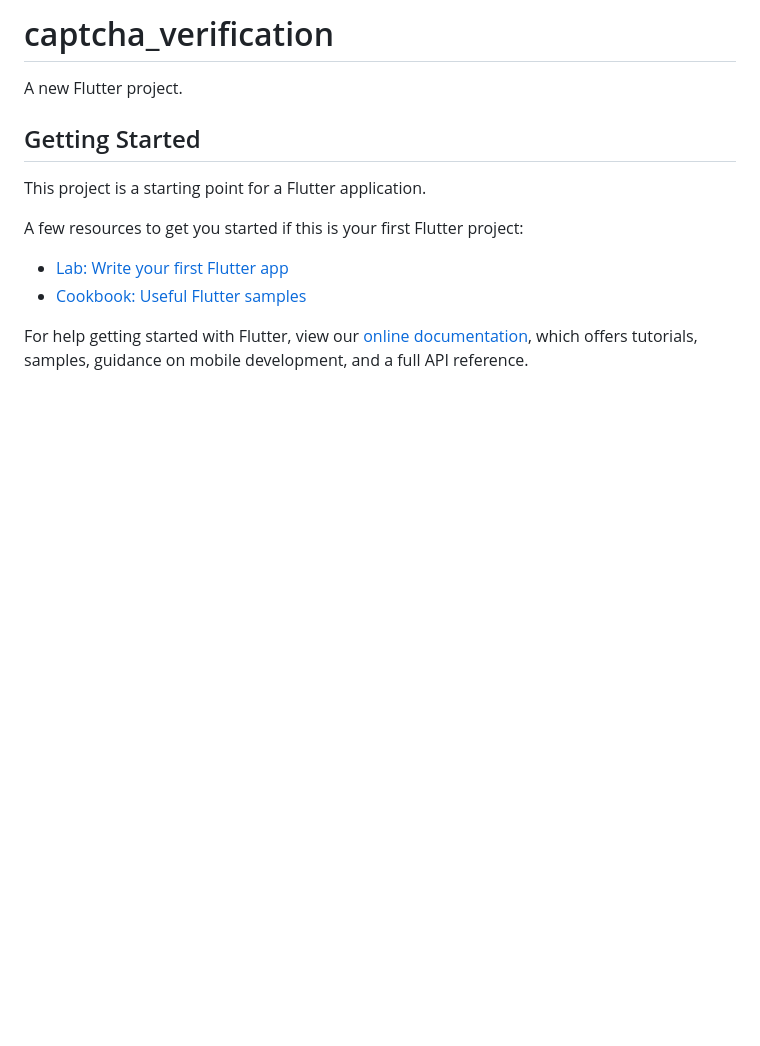
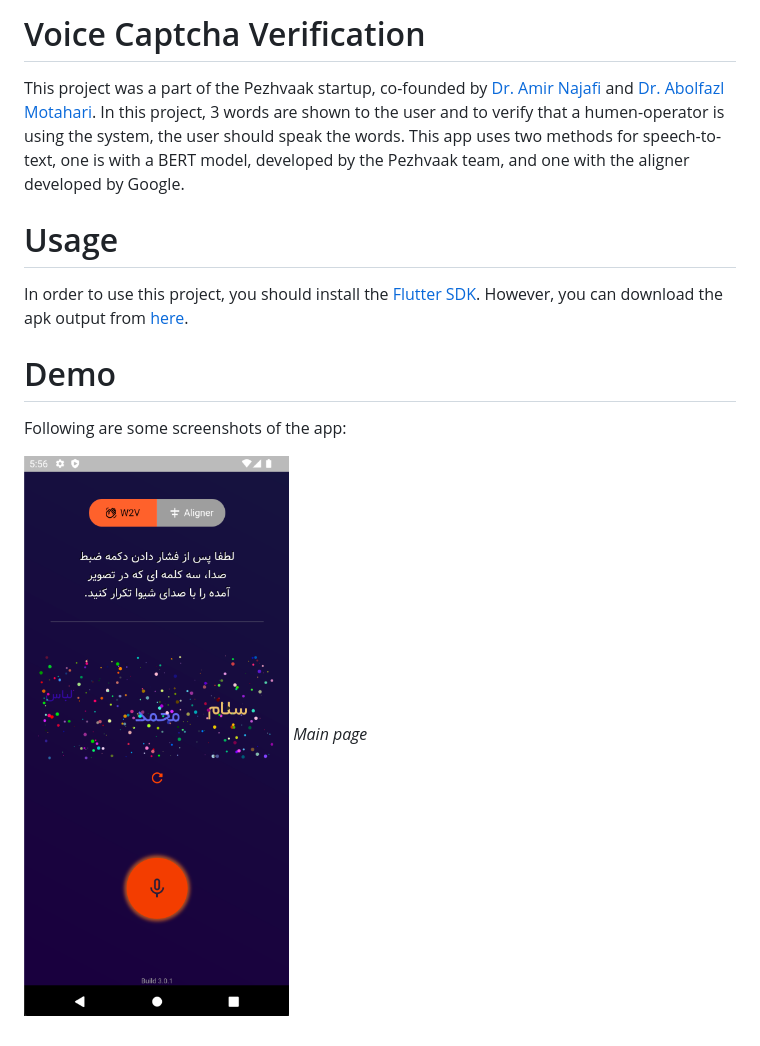
Before and after one commit to theablemo/Voice-Captcha-Verification, a Markdown page: README.md, the part around the change. Drawn GitHub-style; pictures changed too: Doc/SC1.png (added); blank space fills up the shorter version.

Commit message:
added output + edited readme.md

```diff
--- a/README.md
+++ b/README.md
@@ -1,16 +1,16 @@
-# captcha_verification
+Voice Captcha Verification
+==========================
 
-A new Flutter project.
+This project was a part of the Pezhvaak startup, co-founded by [Dr. Amir Najafi](https://scholar.google.com/citations?hl=en&user=N_zYPC0AAAAJ&view_op=list_works&sortby=pubdate) and [Dr. Abolfazl Motahari](https://scholar.google.com/citations?user=rJ-biB0AAAAJ&hl=en). In this project, 3 words are shown to the user and to verify that a humen-operator is using the system, the user should speak the words.
+This app uses two methods for speech-to-text, one is with a BERT model, developed by the Pezhvaak team, and one with the aligner developed by Google.
 
-## Getting Started
+# Usage
 
-This project is a starting point for a Flutter application.
+In order to use this project, you should install the [Flutter SDK](https://flutter.dev/). However, you can download the apk output from [here]().
 
-A few resources to get you started if this is your first Flutter project:
+# Demo
 
-- [Lab: Write your first Flutter app](https://flutter.dev/docs/get-started/codelab)
-- [Cookbook: Useful Flutter samples](https://flutter.dev/docs/cookbook)
+Following are some screenshots of the app:
 
-For help getting started with Flutter, view our
-[online documentation](https://flutter.dev/docs), which offers tutorials,
-samples, guidance on mobile development, and a full API reference.
+![home](Doc/SC1.png)
+*Main page*
```
Also changed, not shown: 6 other files.
